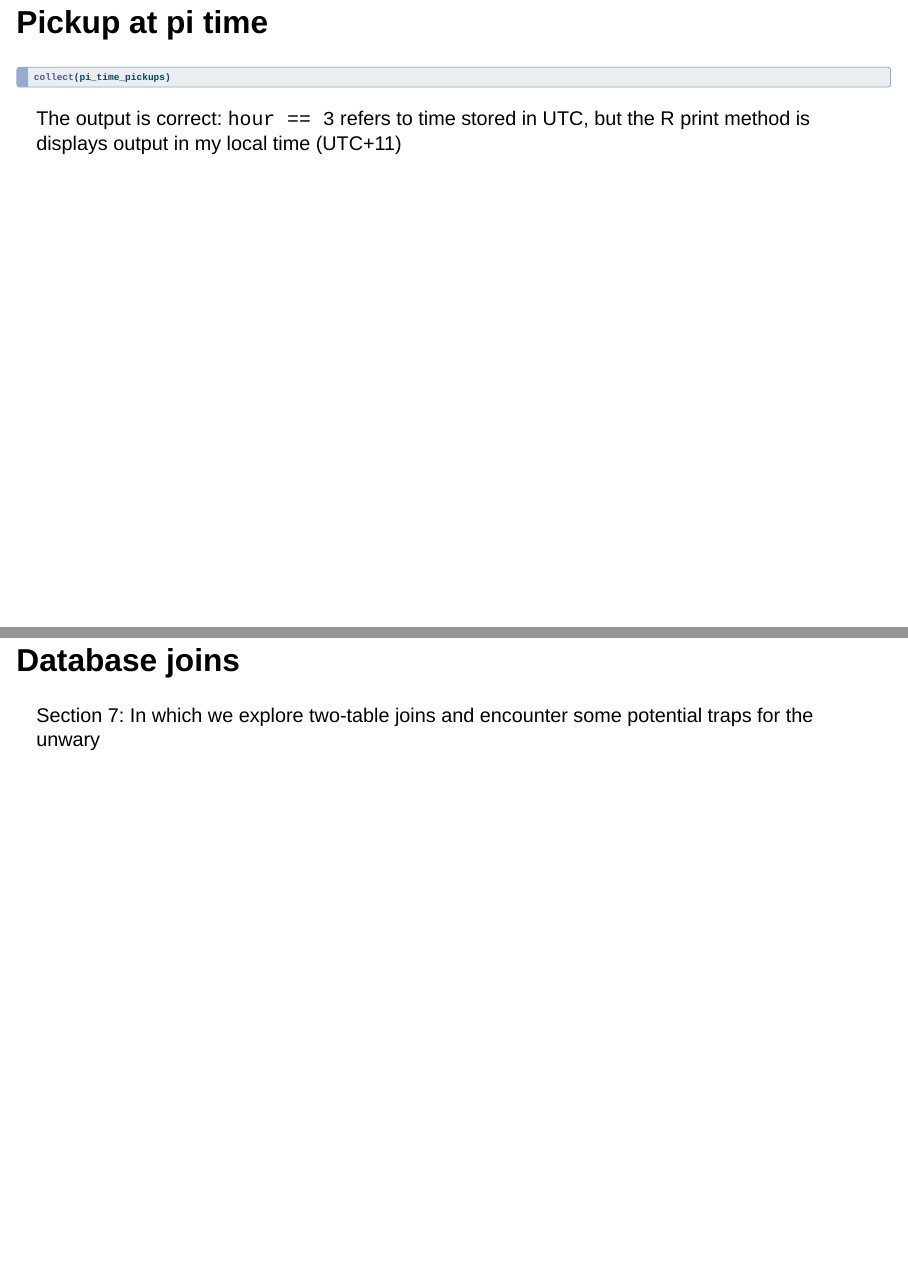
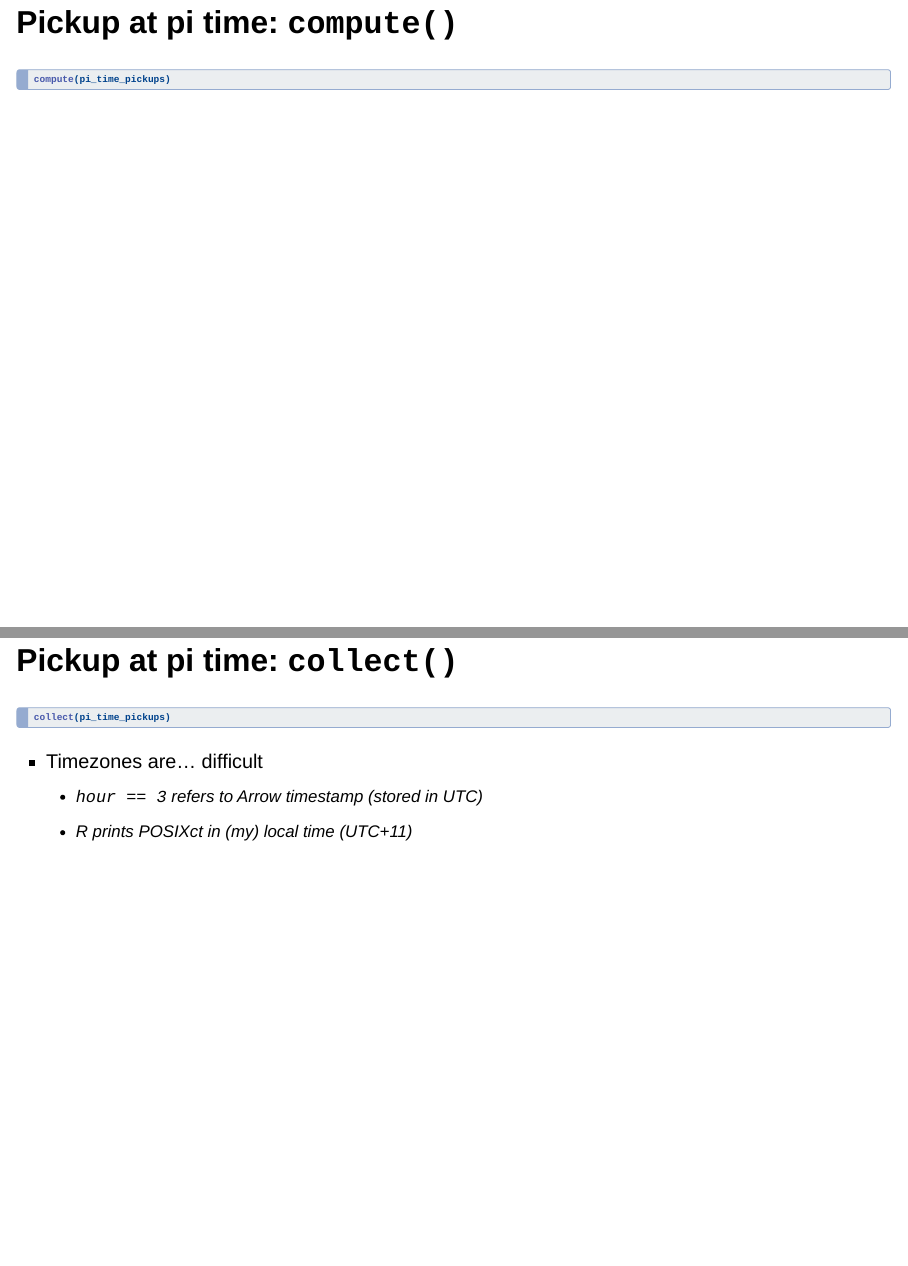
Before and after one commit to djnavarro/arrow-user2022, a Quarto document (slides.qmd): pages 43 and 44 of 101 before the commit and pages 43 and 44 of 102 after it, joined at a grey line. Rendered offline with R 4.5, knitr and Pandoc in place of Quarto, with nearby package versions; the code chunks are not run, so their results and figures are left out; drawn as Slidy slides in place of the format the file asks for.

Commit message:
smoothes date/time slides

````diff
--- a/slides.qmd
+++ b/slides.qmd
@@ -385,14 +385,25 @@ pi_time_pickups <- nyc_taxi |>
   select(pickup_datetime, year, month, day, weekday)
 ```
 
-## Pickup at pi time
+## Pickup at pi time: `compute()`
+
+```{r lubridate-expression-compute}
+#| cache: true
+compute(pi_time_pickups)
+```
+
+
+## Pickup at pi time: `collect()`
 
 ```{r lubridate-expression-collect}
 #| cache: true
 collect(pi_time_pickups)
 ```
 
-The output is correct: `hour == 3` refers to time stored in UTC, but the R print method is displays output in my local time (UTC+11)
+
+- Timezones are... difficult
+  - `hour == 3` refers to Arrow timestamp (stored in UTC)
+  - R prints POSIXct in (my) local time (UTC+11)
 
 
 # Database joins
````
Also changed, not shown: 6 other files.
